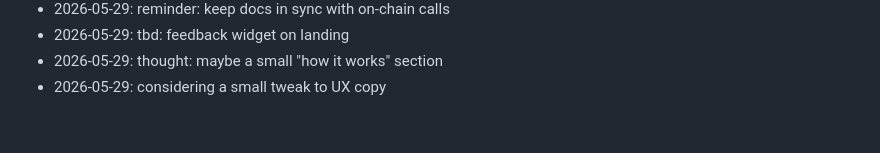
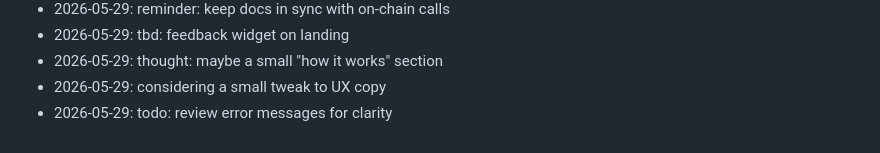
Before and after one commit to dhitalmonster-hub/streak-tracker, a Markdown page: NOTES.md, the part around the change. GitHub-like rendering.

Commit message:
docs(notes): jot down a thought

```diff
--- a/NOTES.md
+++ b/NOTES.md
@@ -87,3 +87,4 @@ Dev journal — informal.
 - 2026-05-29: tbd: feedback widget on landing
 - 2026-05-29: thought: maybe a small "how it works" section
 - 2026-05-29: considering a small tweak to UX copy
+- 2026-05-29: todo: review error messages for clarity
```
